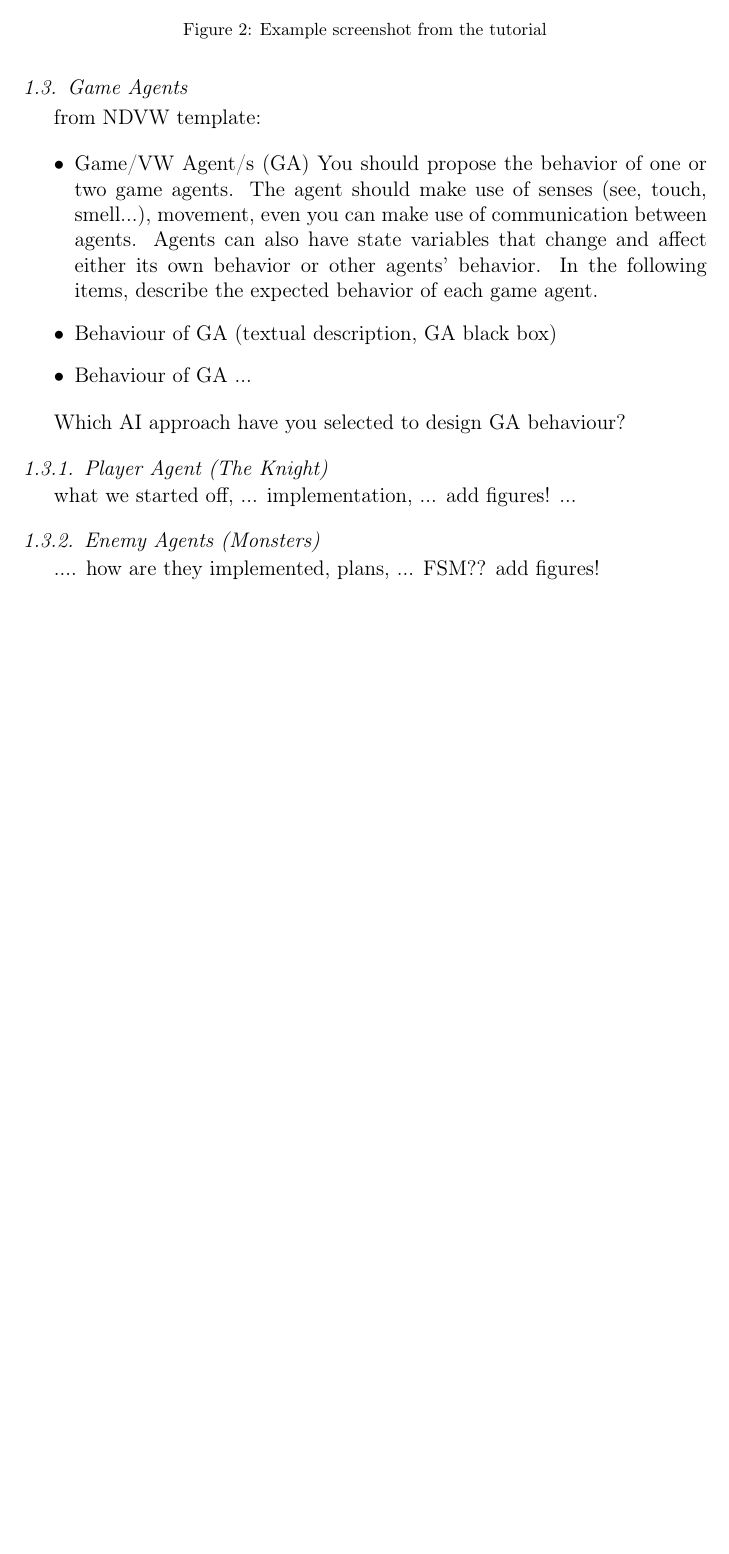
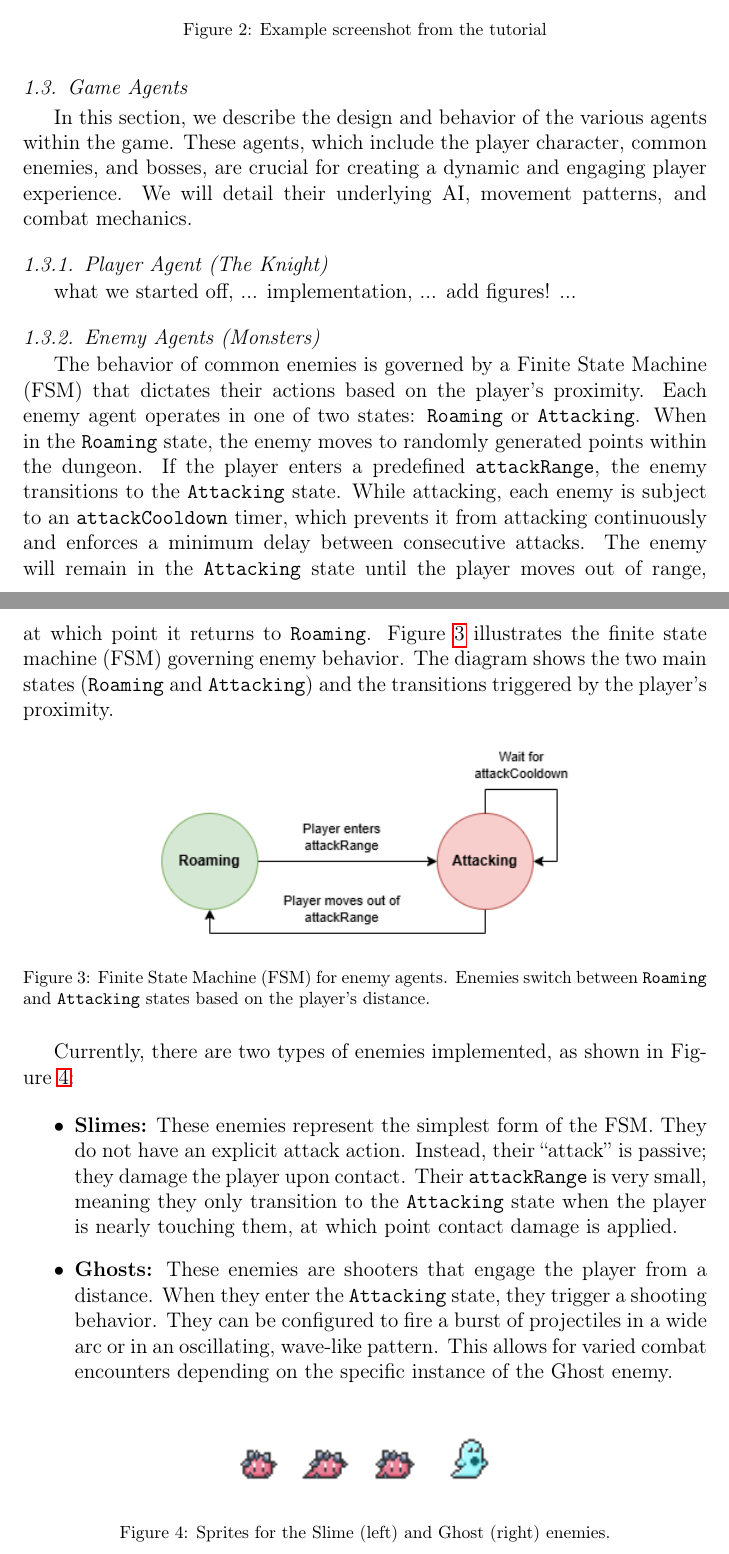
Before and after one commit to oriolmirolf/MAI-NDVW, a LaTeX paper (Reports/Sprint2/elsarticle-template-1-num.tex): part of page 3 of 11 before the commit and two parts of pages 3 and 4 of 13 after it, the two joined at a grey line, cut so that both start at the same text, the shorter picture padded with empty space. Compiled offline with pdfLaTeX; a missing bibliography style is replaced by a similar one.

Commit message:
write Game Agents section (WIP)

```diff
--- a/Reports/Sprint2/elsarticle-template-1-num.tex
+++ b/Reports/Sprint2/elsarticle-template-1-num.tex
@@ -189,17 +189,7 @@ All scenes in the tutorial are manually designed, and all the enemies' movement
 
 \subsection{Game Agents}
 
-from NDVW template:
-
-\begin{itemize}
-\item Game/VW Agent/s (GA)
-You should propose the behavior of one or two game agents. The agent should make use of senses (see, touch, smell...), movement, even you can make use of communication between agents. Agents can also have state variables that change and affect either its own behavior or other agents' behavior. In the following items, describe the expected behavior of each game agent.
-\item Behaviour of GA (textual description, GA black box)
-\item Behaviour of GA ...
-\end{itemize}
-
-Which AI approach have you selected to design GA behaviour?
-
+In this section, we describe the design and behavior of the various agents within the game. These agents, which include the player character, common enemies, and bosses, are crucial for creating a dynamic and engaging player experience. We will detail their underlying AI, movement patterns, and combat mechanics.
 
 \subsubsection{Player Agent (The Knight)}
 
@@ -208,4 +198,24 @@ what we started off, ... implementation, ... add figures!
 
 \subsubsection{Enemy Agents (Monsters)}
 
-.... how are they implemented, plans, ... FSM?? add figures!
+The behavior of common enemies is governed by a Finite State Machine (FSM) that dictates their actions based on the player's proximity. Each enemy agent operates in one of two states: \texttt{Roaming} or \texttt{Attacking}. When in the \texttt{Roaming} state, the enemy moves to randomly generated points within the dungeon. If the player enters a predefined \texttt{attackRange}, the enemy transitions to the \texttt{Attacking} state. While attacking, each enemy is subject to an \texttt{attackCooldown} timer, which prevents it from attacking continuously and enforces a minimum delay between consecutive attacks. The enemy will remain in the \texttt{Attacking} state until the player moves out of range, at which point it returns to \texttt{Roaming}. Figure~\ref{fig:enemy_fsm} illustrates the finite state machine (FSM) governing enemy behavior. The diagram shows the two main states (\texttt{Roaming} and \texttt{Attacking}) and the transitions triggered by the player's proximity.
+
+\begin{figure}[H]
+  \centering
+  \includegraphics[width=0.6\linewidth]{figures/EnemyAI FSM.png}
+  \caption{Finite State Machine (FSM) for enemy agents. Enemies switch between \texttt{Roaming} and \texttt{Attacking} states based on the player's distance.}
+  \label{fig:enemy_fsm}
+\end{figure}
+
+Currently, there are two types of enemies implemented, as shown in Figure~\ref{fig:enemy_sprites}:
+
+\begin{itemize}
+    \item \textbf{Slimes:} These enemies represent the simplest form of the FSM. They do not have an explicit attack action. Instead, their ``attack'' is passive; they damage the player upon contact. Their \texttt{attackRange} is very small, meaning they only transition to the \texttt{Attacking} state when the player is nearly touching them, at which point contact damage is applied.
+    \item \textbf{Ghosts:} These enemies are shooters that engage the player from a distance. When they enter the \texttt{Attacking} state, they trigger a shooting behavior. They can be configured to fire a burst of projectiles in a wide arc or in an oscillating, wave-like pattern. This allows for varied combat encounters depending on the specific instance of the Ghost enemy.
+\end{itemize}
+
+\begin{figure}[H]
+    \centering
+    \includegraphics[height=0.1\linewidth]{figures/Slime_Sheet.png}
+    \includegraphics[height=0.1\linewidth]{figures/Ghost.png}
+    \caption{Sprites for the Slime (left) and Ghost (right) enemies.}
```
Also changed, not shown: Reports/Sprint2/figures/EnemyAI FSM.png (added), Reports/Sprint2/figures/Ghost.png (added), Reports/Sprint2/figures/Slime_Sheet.png (added), Reports/Sprint2/elsarticle-template-1-num.tex (14 more changed lines).
